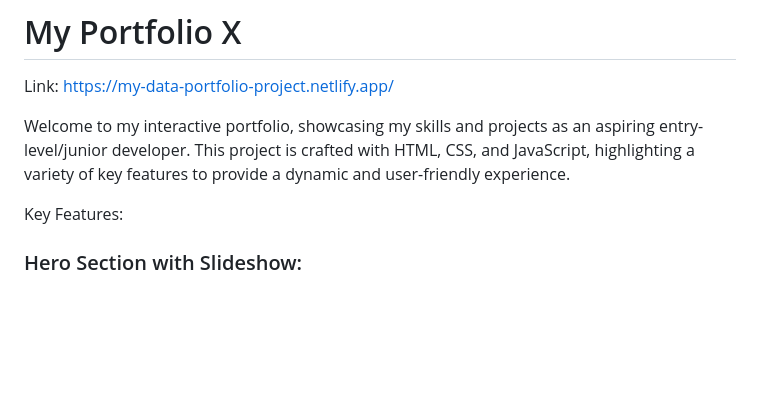
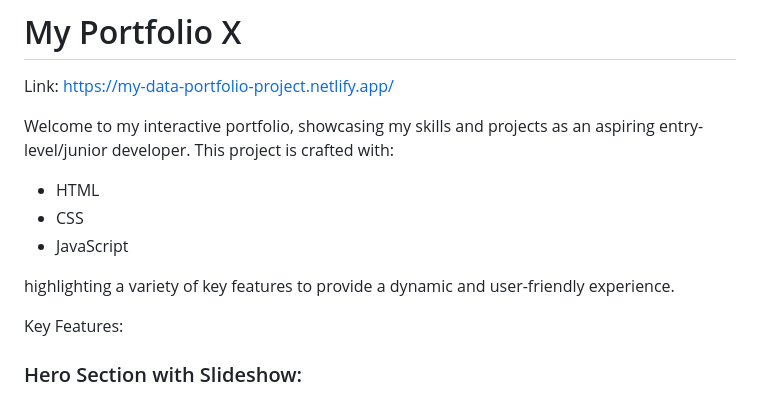
Before and after one commit to UmbraNova/My-Portfolio-Project, a Markdown page: README.md, the part around one of its changes. GitHub-like rendering; blank space fills up the shorter version.

```diff
--- a/README.md
+++ b/README.md
@@ -2,7 +2,13 @@
 
 Link: https://my-data-portfolio-project.netlify.app/
 
-Welcome to my interactive portfolio, showcasing my skills and projects as an aspiring entry-level/junior developer. This project is crafted with HTML, CSS, and JavaScript, highlighting a variety of key features to provide a dynamic and user-friendly experience.
+Welcome to my interactive portfolio, showcasing my skills and projects as an aspiring entry-level/junior developer. This project is crafted with:
+* HTML
+* CSS
+* JavaScript
+
+highlighting a variety of key features to provide a dynamic and user-friendly experience.
+
 
 Key Features:
 
```
Also changed, not shown: other parts of README.md (+5 -5 lines).
